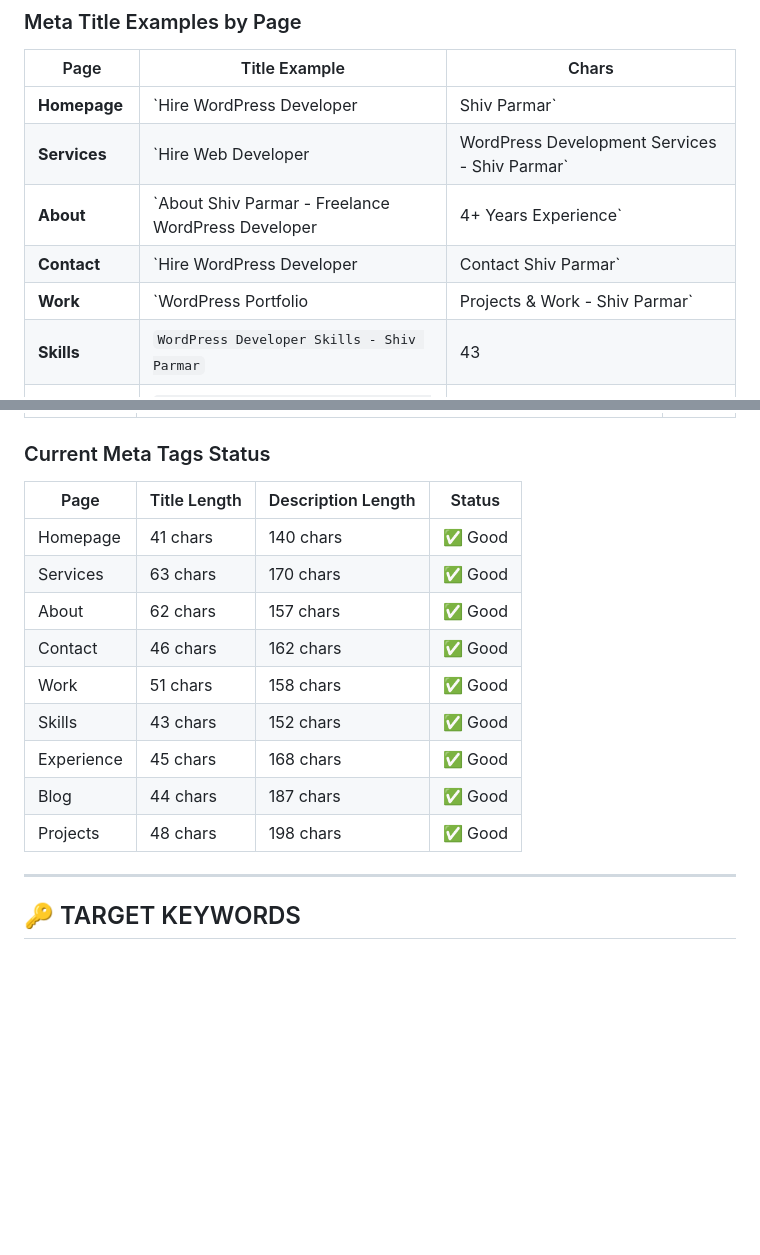
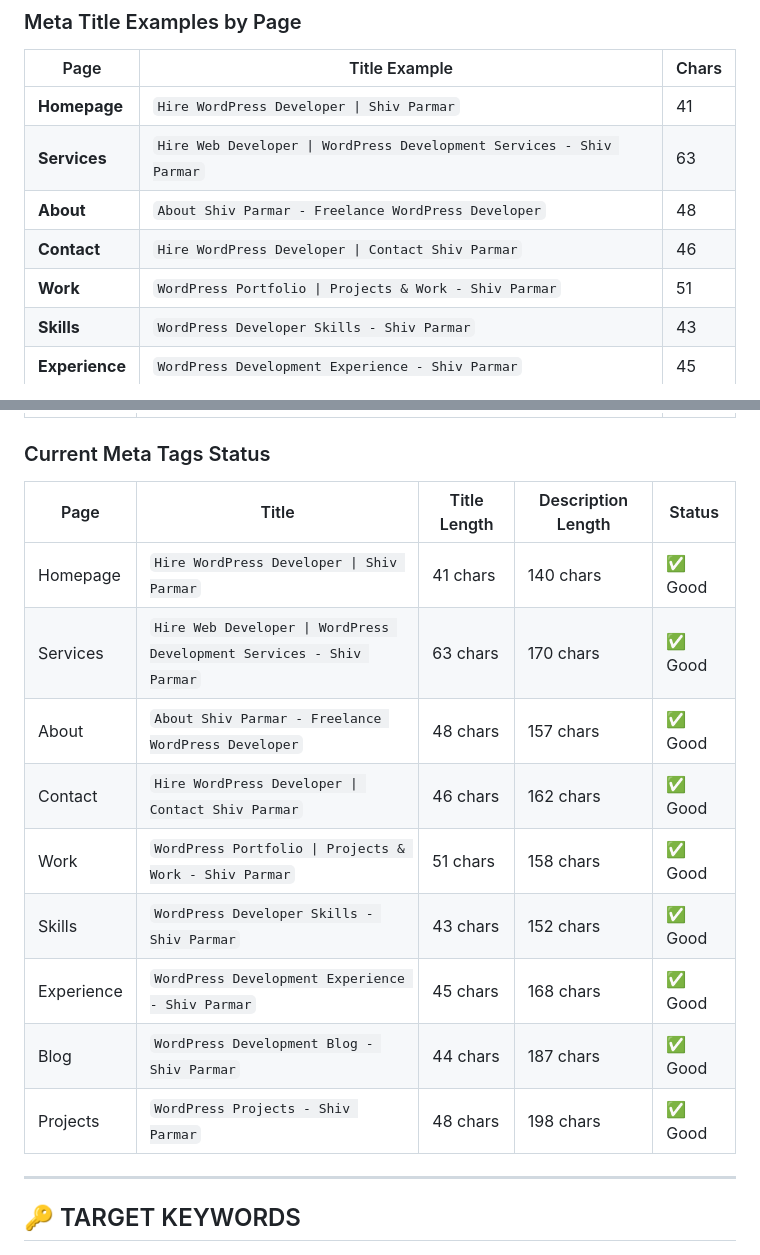
Before and after one commit to shivparmar1101/shiv-parmar-portfolio, a Markdown page: SEO-STRATEGY-2026.md, 2 parts joined by grey strips. GitHub-like rendering; blank space fills up the shorter version.

Commit message:
SEO: Update strategy with correct meta title lengths

```diff
--- a/SEO-STRATEGY-2026.md
+++ b/SEO-STRATEGY-2026.md
@@ -41,11 +41,11 @@
 ### Meta Title Examples by Page
 | Page | Title Example | Chars |
 |------|---------------|-------|
-| **Homepage** | `Hire WordPress Developer | Shiv Parmar` | 41 |
-| **Services** | `Hire Web Developer | WordPress Development Services - Shiv Parmar` | 63 |
-| **About** | `About Shiv Parmar - Freelance WordPress Developer | 4+ Years Experience` | 62 |
-| **Contact** | `Hire WordPress Developer | Contact Shiv Parmar` | 46 |
-| **Work** | `WordPress Portfolio | Projects & Work - Shiv Parmar` | 51 |
+| **Homepage** | `Hire WordPress Developer \| Shiv Parmar` | 41 |
+| **Services** | `Hire Web Developer \| WordPress Development Services - Shiv Parmar` | 63 |
+| **About** | `About Shiv Parmar - Freelance WordPress Developer` | 48 |
+| **Contact** | `Hire WordPress Developer \| Contact Shiv Parmar` | 46 |
+| **Work** | `WordPress Portfolio \| Projects & Work - Shiv Parmar` | 51 |
 | **Skills** | `WordPress Developer Skills - Shiv Parmar` | 43 |
 | **Experience** | `WordPress Development Experience - Shiv Parmar` | 45 |
 | **Blog** | `WordPress Development Blog - Shiv Parmar` | 44 |
@@ -61,17 +61,17 @@
 | **Work** | `View WordPress portfolio by Shiv Parmar. Real projects: WooCommerce stores, corporate websites, fitness studios. Hire WordPress Developer for your next project.` | 158 |
 
 ### Current Meta Tags Status
-| Page | Title Length | Description Length | Status |
-|------|-------------|-------------------|--------|
-| Homepage | 41 chars | 140 chars | ✅ Good |
-| Services | 63 chars | 170 chars | ✅ Good |
-| About | 62 chars | 157 chars | ✅ Good |
-| Contact | 46 chars | 162 chars | ✅ Good |
-| Work | 51 chars | 158 chars | ✅ Good |
-| Skills | 43 chars | 152 chars | ✅ Good |
-| Experience | 45 chars | 168 chars | ✅ Good |
-| Blog | 44 chars | 187 chars | ✅ Good |
-| Projects | 48 chars | 198 chars | ✅ Good |
+| Page | Title | Title Length | Description Length | Status |
+|------|-------|-------------|-------------------|--------|
+| Homepage | `Hire WordPress Developer \| Shiv Parmar` | 41 chars | 140 chars | ✅ Good |
+| Services | `Hire Web Developer \| WordPress Development Services - Shiv Parmar` | 63 chars | 170 chars | ✅ Good |
+| About | `About Shiv Parmar - Freelance WordPress Developer` | 48 chars | 157 chars | ✅ Good |
+| Contact | `Hire WordPress Developer \| Contact Shiv Parmar` | 46 chars | 162 chars | ✅ Good |
+| Work | `WordPress Portfolio \| Projects & Work - Shiv Parmar` | 51 chars | 158 chars | ✅ Good |
+| Skills | `WordPress Developer Skills - Shiv Parmar` | 43 chars | 152 chars | ✅ Good |
+| Experience | `WordPress Development Experience - Shiv Parmar` | 45 chars | 168 chars | ✅ Good |
+| Blog | `WordPress Development Blog - Shiv Parmar` | 44 chars | 187 chars | ✅ Good |
+| Projects | `WordPress Projects - Shiv Parmar` | 48 chars | 198 chars | ✅ Good |
 
 ---
 
```
